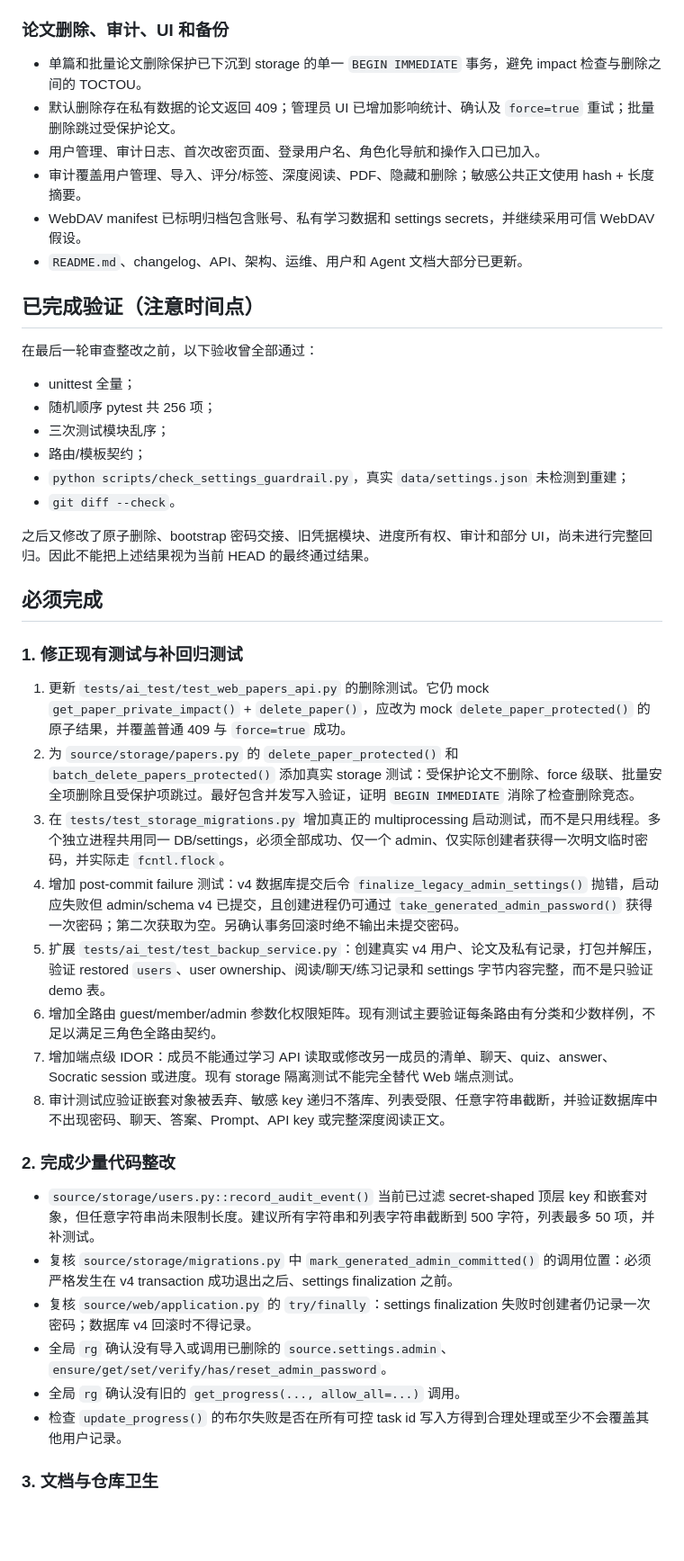
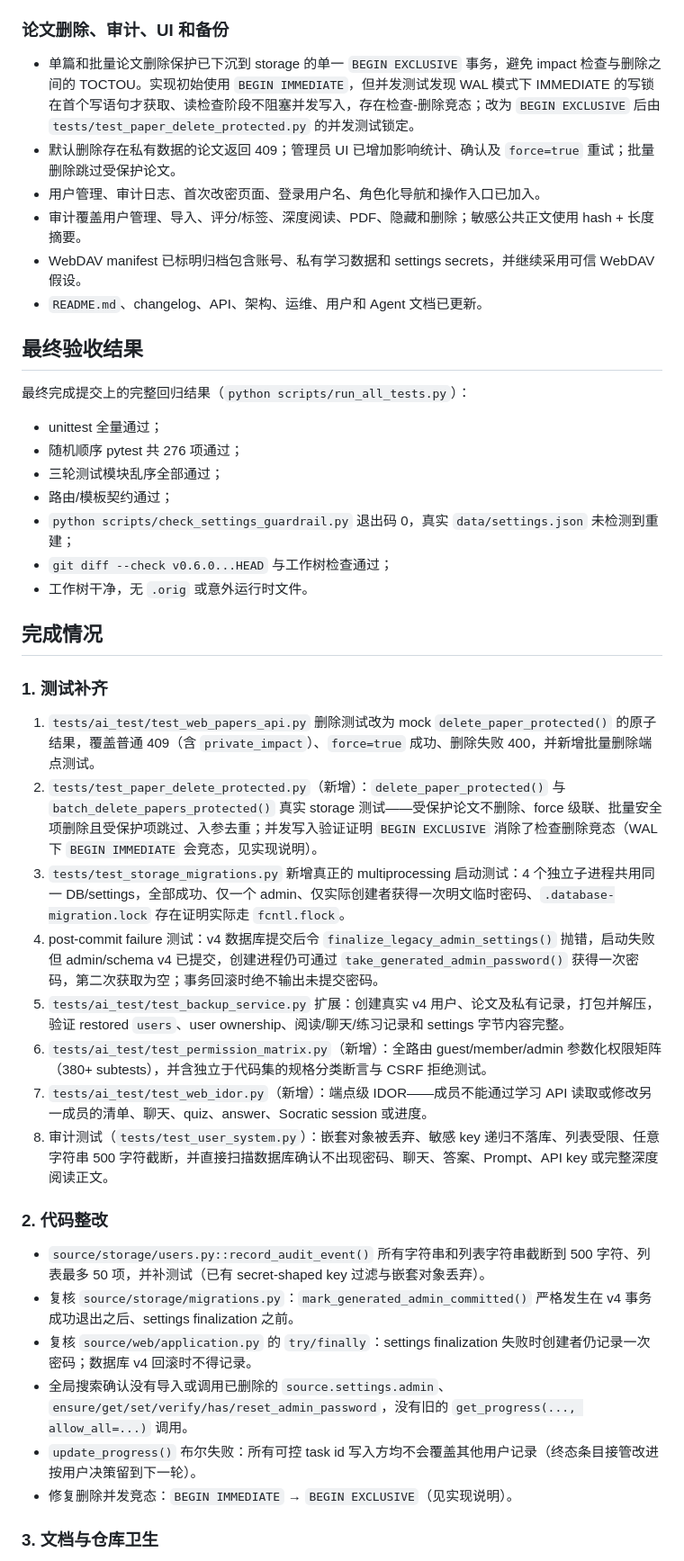
Before and after one commit to 040822/arxiv, a Markdown page: docs/plan/v0.7.0-invite-users-handoff-2026-08-12.md, the part around one of its changes. Shown at 90% size. GitHub-like rendering; blank space fills up the shorter version.

```diff
--- a/docs/plan/v0.7.0-invite-users-handoff-2026-08-12.md
+++ b/docs/plan/v0.7.0-invite-users-handoff-2026-08-12.md
@@ -42,47 +46,46 @@
 
 ### 论文删除、审计、UI 和备份
 
-- 单篇和批量论文删除保护已下沉到 storage 的单一 `BEGIN IMMEDIATE` 事务，避免 impact 检查与删除之间的 TOCTOU。
+- 单篇和批量论文删除保护已下沉到 storage 的单一 `BEGIN EXCLUSIVE` 事务，避免 impact 检查与删除之间的 TOCTOU。实现初始使用 `BEGIN IMMEDIATE`，但并发测试发现 WAL 模式下 IMMEDIATE 的写锁在首个写语句才获取、读检查阶段不阻塞并发写入，存在检查-删除竞态；改为 `BEGIN EXCLUSIVE` 后由 `tests/test_paper_delete_protected.py` 的并发测试锁定。
 - 默认删除存在私有数据的论文返回 409；管理员 UI 已增加影响统计、确认及 `force=true` 重试；批量删除跳过受保护论文。
 - 用户管理、审计日志、首次改密页面、登录用户名、角色化导航和操作入口已加入。
 - 审计覆盖用户管理、导入、评分/标签、深度阅读、PDF、隐藏和删除；敏感公共正文使用 hash + 长度摘要。
 - WebDAV manifest 已标明归档包含账号、私有学习数据和 settings secrets，并继续采用可信 WebDAV 假设。
-- `README.md`、changelog、API、架构、运维、用户和 Agent 文档大部分已更新。
+- `README.md`、changelog、API、架构、运维、用户和 Agent 文档已更新。
 
-## 已完成验证（注意时间点）
+## 最终验收结果
 
-在最后一轮审查整改之前，以下验收曾全部通过：
+最终完成提交上的完整回归结果（`python scripts/run_all_tests.py`）：
 
-- unittest 全量；
-- 随机顺序 pytest 共 256 项；
-- 三次测试模块乱序；
-- 路由/模板契约；
-- `python scripts/check_settings_guardrail.py`，真实 `data/settings.json` 未检测到重建；
-- `git diff --check`。
+- unittest 全量通过；
+- 随机顺序 pytest 共 276 项通过；
+- 三轮测试模块乱序全部通过；
+- 路由/模板契约通过；
+- `python scripts/check_settings_guardrail.py` 退出码 0，真实 `data/settings.json` 未检测到重建；
+- `git diff --check v0.6.0...HEAD` 与工作树检查通过；
+- 工作树干净，无 `.orig` 或意外运行时文件。
 
-之后又修改了原子删除、bootstrap 密码交接、旧凭据模块、进度所有权、审计和部分 UI，尚未进行完整回归。因此不能把上述结果视为当前 HEAD 的最终通过结果。
+## 完成情况
 
-## 必须完成
+### 1. 测试补齐
 
-### 1. 修正现有测试与补回归测试
+1. `tests/ai_test/test_web_papers_api.py` 删除测试改为 mock `delete_paper_protected()` 的原子结果，覆盖普通 409（含 `private_impact`）、`force=true` 成功、删除失败 400，并新增批量删除端点测试。
+2. `tests/test_paper_delete_protected.py`（新增）：`delete_paper_protected()` 与 `batch_delete_papers_protected()` 真实 storage 测试——受保护论文不删除、force 级联、批量安全项删除且受保护项跳过、入参去重；并发写入验证证明 `BEGIN EXCLUSIVE` 消除了检查删除竞态（WAL 下 `BEGIN IMMEDIATE` 会竞态，见实现说明）。
+3. `tests/test_storage_migrations.py` 新增真正的 multiprocessing 启动测试：4 个独立子进程共用同一 DB/settings，全部成功、仅一个 admin、仅实际创建者获得一次明文临时密码、`.database-migration.lock` 存在证明实际走 `fcntl.flock`。
+4. post-commit failure 测试：v4 数据库提交后令 `finalize_legacy_admin_settings()` 抛错，启动失败但 admin/schema v4 已提交，创建进程仍可通过 `take_generated_admin_password()` 获得一次密码，第二次获取为空；事务回滚时绝不输出未提交密码。
+5. `tests/ai_test/test_backup_service.py` 扩展：创建真实 v4 用户、论文及私有记录，打包并解压，验证 restored `users`、user ownership、阅读/聊天/练习记录和 settings 字节内容完整。
+6. `tests/ai_test/test_permission_matrix.py`（新增）：全路由 guest/member/admin 参数化权限矩阵（380+ subtests），并含独立于代码集的规格分类断言与 CSRF 拒绝测试。
+7. `tests/ai_test/test_web_idor.py`（新增）：端点级 IDOR——成员不能通过学习 API 读取或修改另一成员的清单、聊天、quiz、answer、Socratic session 或进度。
+8. 审计测试（`tests/test_user_system.py`）：嵌套对象被丢弃、敏感 key 递归不落库、列表受限、任意字符串 500 字符截断，并直接扫描数据库确认不出现密码、聊天、答案、Prompt、API key 或完整深度阅读正文。
 
-1. 更新 `tests/ai_test/test_web_papers_api.py` 的删除测试。它仍 mock `get_paper_private_impact()` + `delete_paper()`，应改为 mock `delete_paper_protected()` 的原子结果，并覆盖普通 409 与 `force=true` 成功。
-2. 为 `source/storage/papers.py` 的 `delete_paper_protected()` 和 `batch_delete_papers_protected()` 添加真实 storage 测试：受保护论文不删除、force 级联、批量安全项删除且受保护项跳过。最好包含并发写入验证，证明 `BEGIN IMMEDIATE` 消除了检查删除竞态。
-3. 在 `tests/test_storage_migrations.py` 增加真正的 multiprocessing 启动测试，而不是只用线程。多个独立进程共用同一 DB/settings，必须全部成功、仅一个 admin、仅实际创建者获得一次明文临时密码，并实际走 `fcntl.flock`。
-4. 增加 post-commit failure 测试：v4 数据库提交后令 `finalize_legacy_admin_settings()` 抛错，启动应失败但 admin/schema v4 已提交，且创建进程仍可通过 `take_generated_admin_password()` 获得一次密码；第二次获取为空。另确认事务回滚时绝不输出未提交密码。
-5. 扩展 `tests/ai_test/test_backup_service.py`：创建真实 v4 用户、论文及私有记录，打包并解压，验证 restored `users`、user ownership、阅读/聊天/练习记录和 settings 字节内容完整，而不是只验证 demo 表。
-6. 增加全路由 guest/member/admin 参数化权限矩阵。现有测试主要验证每条路由有分类和少数样例，不足以满足三角色全路由契约。
-7. 增加端点级 IDOR：成员不能通过学习 API 读取或修改另一成员的清单、聊天、quiz、answer、Socratic session 或进度。现有 storage 隔离测试不能完全替代 Web 端点测试。
-8. 审计测试应验证嵌套对象被丢弃、敏感 key 递归不落库、列表受限、任意字符串截断，并验证数据库中不出现密码、聊天、答案、Prompt、API key 或完整深度阅读正文。
+### 2. 代码整改
 
-### 2. 完成少量代码整改
-
-- `source/storage/users.py::record_audit_event()` 当前已过滤 secret-shaped 顶层 key 和嵌套对象，但任意字符串尚未限制长度。建议所有字符串和列表字符串截断到 500 字符，列表最多 50 项，并补测试。
-- 复核 `source/storage/migrations.py` 中 `mark_generated_admin_committed()` 的调用位置：必须严格发生在 v4 transaction 成功退出之后、settings finalization 之前。
+- `source/storage/users.py::record_audit_event()` 所有字符串和列表字符串截断到 500 字符、列表最多 50 项，并补测试（已有 secret-shaped key 过滤与嵌套对象丢弃）。
+- 复核 `source/storage/migrations.py`：`mark_generated_admin_committed()` 严格发生在 v4 事务成功退出之后、settings finalization 之前。
 - 复核 `source/web/application.py` 的 `try/finally`：settings finalization 失败时创建者仍记录一次密码；数据库 v4 回滚时不得记录。
-- 全局 `rg` 确认没有导入或调用已删除的 `source.settings.admin`、`ensure/get/set/verify/has/reset_admin_password`。
-- 全局 `rg` 确认没有旧的 `get_progress(..., allow_all=...)` 调用。
-- 检查 `update_progress()` 的布尔失败是否在所有可控 task id 写入方得到合理处理或至少不会覆盖其他用户记录。
+- 全局搜索确认没有导入或调用已删除的 `source.settings.admin`、`ensure/get/set/verify/has/reset_admin_password`，没有旧的 `get_progress(..., allow_all=...)` 调用。
+- `update_progress()` 布尔失败：所有可控 task id 写入方均不会覆盖其他用户记录（终态条目接管改进按用户决策留到下一轮）。
+- 修复删除并发竞态：`BEGIN IMMEDIATE` → `BEGIN EXCLUSIVE`（见实现说明）。
 
 ### 3. 文档与仓库卫生
 
```
Also changed, not shown: other parts of docs/plan/v0.7.0-invite-users-handoff-2026-08-12.md (+37 -41 lines).
